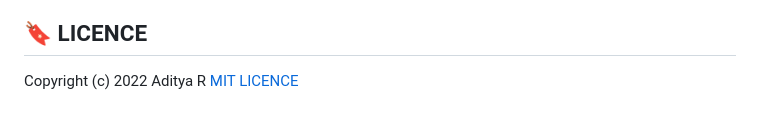
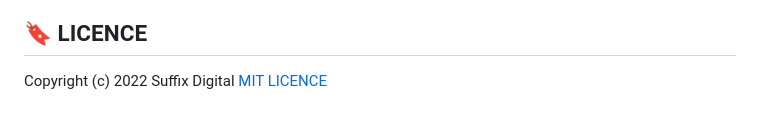
Before and after one commit to Suffixdigital/FurniShop, a Markdown page: README.md, the part around the change. Rendered like a GitHub page.

Commit message:
Update copyright holder in README.md

```diff
--- a/README.md
+++ b/README.md
@@ -124,5 +124,5 @@ FurniShop is a robust and feature-rich furniture application clone meticulously
 - [ ] Responsive Design (Only Mobile version implemented)
 
 ## 🔖 LICENCE
-Copyright (c) 2022 Aditya R
+Copyright (c) 2022 Suffix Digital
 [MIT LICENCE](https://github.com/adeeteya/FlutterFurnitureApp/blob/master/LICENSE)
```
